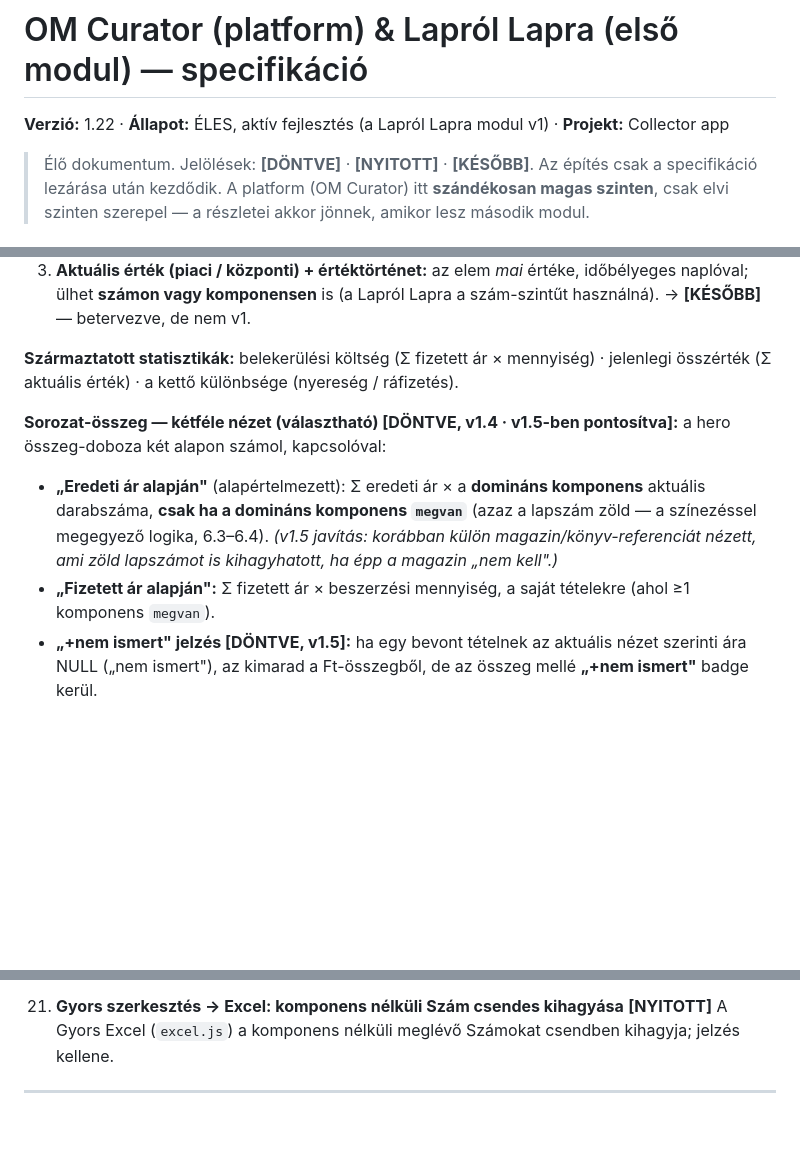
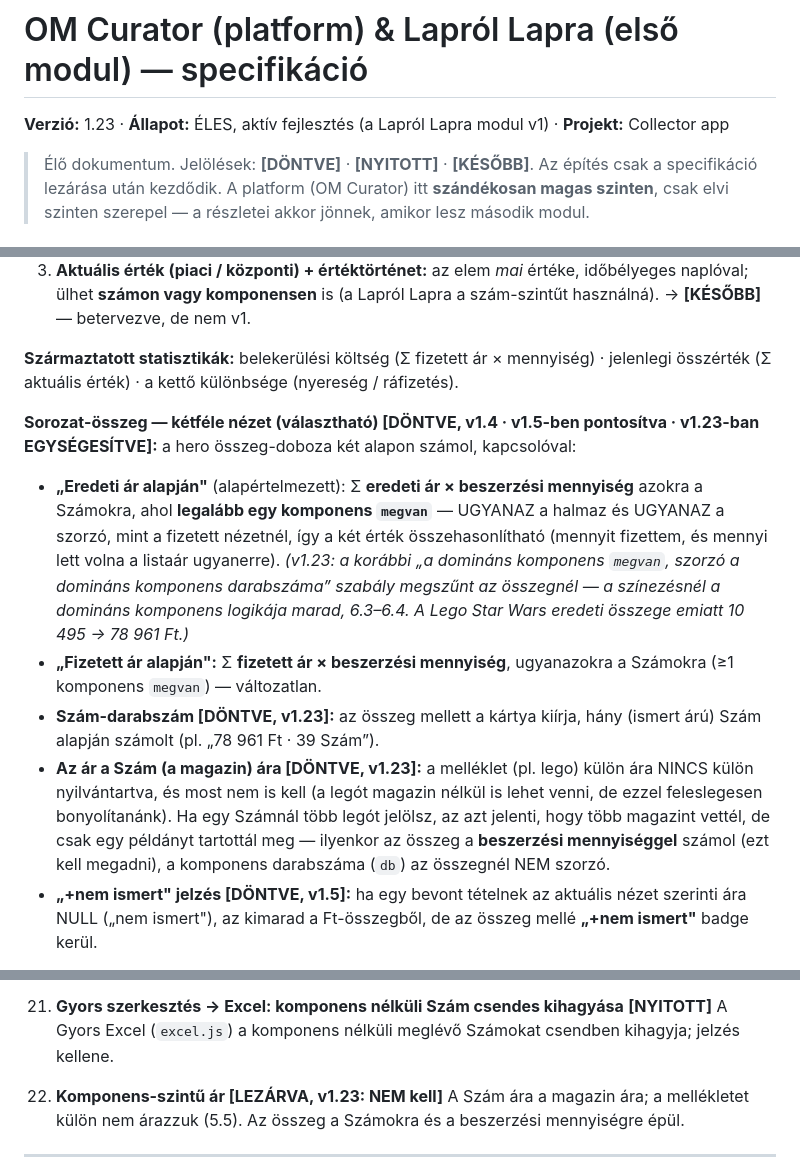
Before and after one commit to Markovac76/laprol-lapra, a Markdown page: laprol-lapra-specifikacio.md, 3 parts joined by grey strips. Drawn GitHub-style; blank space fills up the shorter version.

Commit message:
Dokumentáció: specifikáció v1.23, állapot-összefoglaló v11 (Összeg-kártya egységesítése, komponens-szintű ár: nem kell)
Co-Authored-By: Claude Sonnet 5.5 <noreply@anthropic.com>

```diff
--- a/laprol-lapra-specifikacio.md
+++ b/laprol-lapra-specifikacio.md
@@ -1,6 +1,6 @@
 # OM Curator (platform) & Lapról Lapra (első modul) — specifikáció
 
-**Verzió:** 1.22 · **Állapot:** ÉLES, aktív fejlesztés (a Lapról Lapra modul v1) · **Projekt:** Collector app
+**Verzió:** 1.23 · **Állapot:** ÉLES, aktív fejlesztés (a Lapról Lapra modul v1) · **Projekt:** Collector app
 
 > Élő dokumentum. Jelölések: **[DÖNTVE]** · **[NYITOTT]** · **[KÉSŐBB]**.
 > Az építés csak a specifikáció lezárása után kezdődik. A platform (OM Curator) itt **szándékosan magas szinten**, csak elvi szinten szerepel — a részletei akkor jönnek, amikor lesz második modul.
@@ -133,9 +133,11 @@ RBA — II. vh. repülők (60) · Centuria — Forma 1 (60) · Hachette — Disn
 
 **Származtatott statisztikák:** belekerülési költség (Σ fizetett ár × mennyiség) · jelenlegi összérték (Σ aktuális érték) · a kettő különbsége (nyereség / ráfizetés).
 
-**Sorozat-összeg — kétféle nézet (választható) [DÖNTVE, v1.4 · v1.5-ben pontosítva]:** a hero összeg-doboza két alapon számol, kapcsolóval:
-- **„Eredeti ár alapján"** (alapértelmezett): Σ eredeti ár × a **domináns komponens** aktuális darabszáma, **csak ha a domináns komponens `megvan`** (azaz a lapszám zöld — a színezéssel megegyező logika, 6.3–6.4). *(v1.5 javítás: korábban külön magazin/könyv-referenciát nézett, ami zöld lapszámot is kihagyhatott, ha épp a magazin „nem kell".)*
-- **„Fizetett ár alapján":** Σ fizetett ár × beszerzési mennyiség, a saját tételekre (ahol ≥1 komponens `megvan`).
+**Sorozat-összeg — kétféle nézet (választható) [DÖNTVE, v1.4 · v1.5-ben pontosítva · v1.23-ban EGYSÉGESÍTVE]:** a hero összeg-doboza két alapon számol, kapcsolóval:
+- **„Eredeti ár alapján"** (alapértelmezett): Σ **eredeti ár × beszerzési mennyiség** azokra a Számokra, ahol **legalább egy komponens `megvan`** — UGYANAZ a halmaz és UGYANAZ a szorzó, mint a fizetett nézetnél, így a két érték összehasonlítható (mennyit fizettem, és mennyi lett volna a listaár ugyanerre). *(v1.23: a korábbi „a domináns komponens `megvan`, szorzó a domináns komponens darabszáma” szabály megszűnt az összegnél — a színezésnél a domináns komponens logikája marad, 6.3–6.4. A Lego Star Wars eredeti összege emiatt 10 495 → 78 961 Ft.)*
+- **„Fizetett ár alapján":** Σ **fizetett ár × beszerzési mennyiség**, ugyanazokra a Számokra (≥1 komponens `megvan`) — változatlan.
+- **Szám-darabszám [DÖNTVE, v1.23]:** az összeg mellett a kártya kiírja, hány (ismert árú) Szám alapján számolt (pl. „78 961 Ft · 39 Szám”).
+- **Az ár a Szám (a magazin) ára [DÖNTVE, v1.23]:** a melléklet (pl. lego) külön ára NINCS külön nyilvántartva, és most nem is kell (a legót magazin nélkül is lehet venni, de ezzel feleslegesen bonyolítanánk). Ha egy Számnál több legót jelölsz, az azt jelenti, hogy több magazint vettél, de csak egy példányt tartottál meg — ilyenkor az összeg a **beszerzési mennyiséggel** számol (ezt kell megadni), a komponens darabszáma (`db`) az összegnél NEM szorzó.
 - **„+nem ismert" jelzés [DÖNTVE, v1.5]:** ha egy bevont tételnek az aktuális nézet szerinti ára NULL („nem ismert"), az kimarad a Ft-összegből, de az összeg mellé **„+nem ismert"** badge kerül.
 
 **Megjelenítési szabály [DÖNTVE, v1.4]:** a **„fizetve X Ft"** felirat (lista) és a **„Fizetett ár alapján"** összeg **csak azt a tételt** veszi figyelembe, amelynél **legalább egy komponens `megvan`**. Ha semmi nincs megvan állapotban (hiányzik/jelöletlen), a „fizetve" nem jelenik meg és nem számít az összegbe — hiszen ténylegesen semmi nem lett megvéve.
@@ -307,6 +309,7 @@ A fő használat a bolhapiac, tűző napon. Ezért a lapszám-színek **erős h
 19. **Új Szám komponens-alap + „Kész” védelem + Autós Legendák [LEZÁRVA, megvalósítva — v1.22]** Az `a457ed7` oda-vissza sablonja az új sorokhoz csak a kitöltött komponens-celláknak hozott létre komponenst, ezért az „Autós Legendák” 60 Száma komponens nélkül jött létre. Javítás: az `apply_draft_upload` az ÚJ draft-Számhoz a sorozat minden deklarált típusából üres példányt vesz fel (szerver-oldalon, szerkesztési és új-sorozat draftban is); a `mark_draft_ready` nem enged „Kész”-re olyan ÚJ Számot, amelyiknek nincs legalább EGY komponense (nem követeli meg az összes típust — egy Számon nem kell minden deklarált típusnak meglennie); a beküldői RPC (`propose_bulk_issues`) SZÁNDÉKOSAN változatlan, hogy a szándékosan elhagyott típus ne kerüljön vissza. Egyszeri adatjavítás: az Autós Legendák 60 Száma megkapta az üres „konyv” komponenst (+ látott-állapot, hamis felkiáltójel nélkül).
 20. **„Jelöletlen” szűrő** **[NYITOTT, javaslat]** Ma nincs: a megjelent, de jelöletlen Szám egyik státusz-szűrőbe sem esik (csak a „Mind”-ben látszik), ezért a szűrők számai nem adnak össze a „Mind”-del.
 21. **Gyors szerkesztés → Excel: komponens nélküli Szám csendes kihagyása** **[NYITOTT]** A Gyors Excel (`excel.js`) a komponens nélküli meglévő Számokat csendben kihagyja; jelzés kellene.
+22. **Komponens-szintű ár [LEZÁRVA, v1.23: NEM kell]** A Szám ára a magazin ára; a mellékletet külön nem árazzuk (5.5). Az összeg a Számokra és a beszerzési mennyiségre épül.
 
 ---
 
```
Also changed, not shown: other parts of laprol-lapra-specifikacio.md (+1 -0 lines), allapot-osszefoglalo.md (+3 -2 lines).
